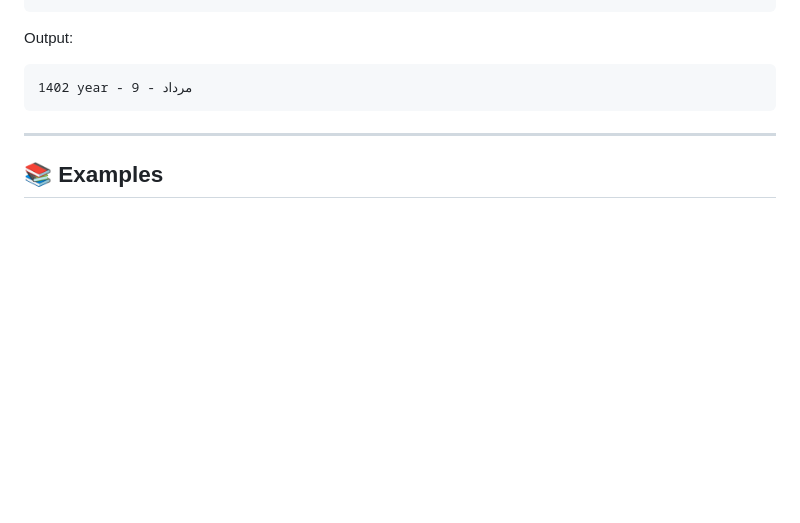
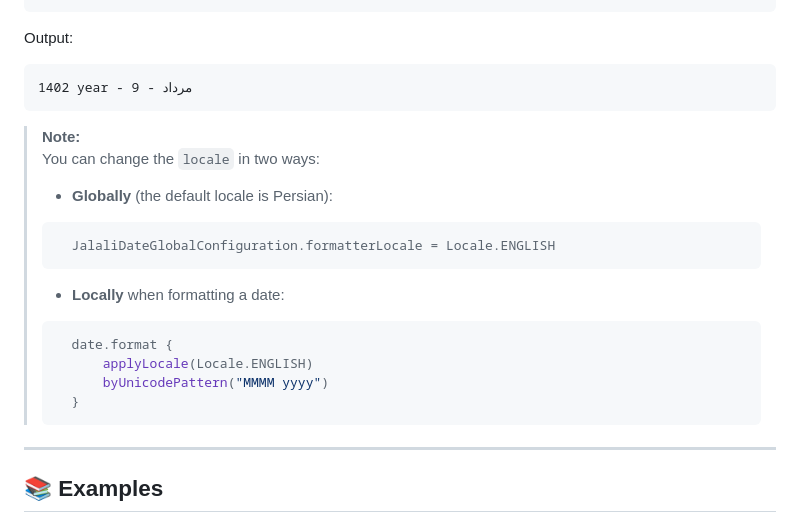
Before and after one commit to amirroid/JalaliDate, a Markdown page: README.md, the part around the change. GitHub-like rendering; blank space fills up the shorter version.

````diff
--- a/README.md
+++ b/README.md
@@ -143,6 +143,21 @@ Output:
 1402 year - مرداد - 9
 ```
 
+> **Note:**
+> You can change the `locale` in two ways:
+>- **Globally** (the default locale is Persian):
+>```kotlin
+>   JalaliDateGlobalConfiguration.formatterLocale = Locale.ENGLISH
+>```
+> - **Locally** when formatting a date:
+>```kotlin
+>   date.format {
+>       applyLocale(Locale.ENGLISH)
+>       byUnicodePattern("MMMM yyyy")
+>   }
+>```
+
+
 ---
 
 ## 📚 Examples
````
